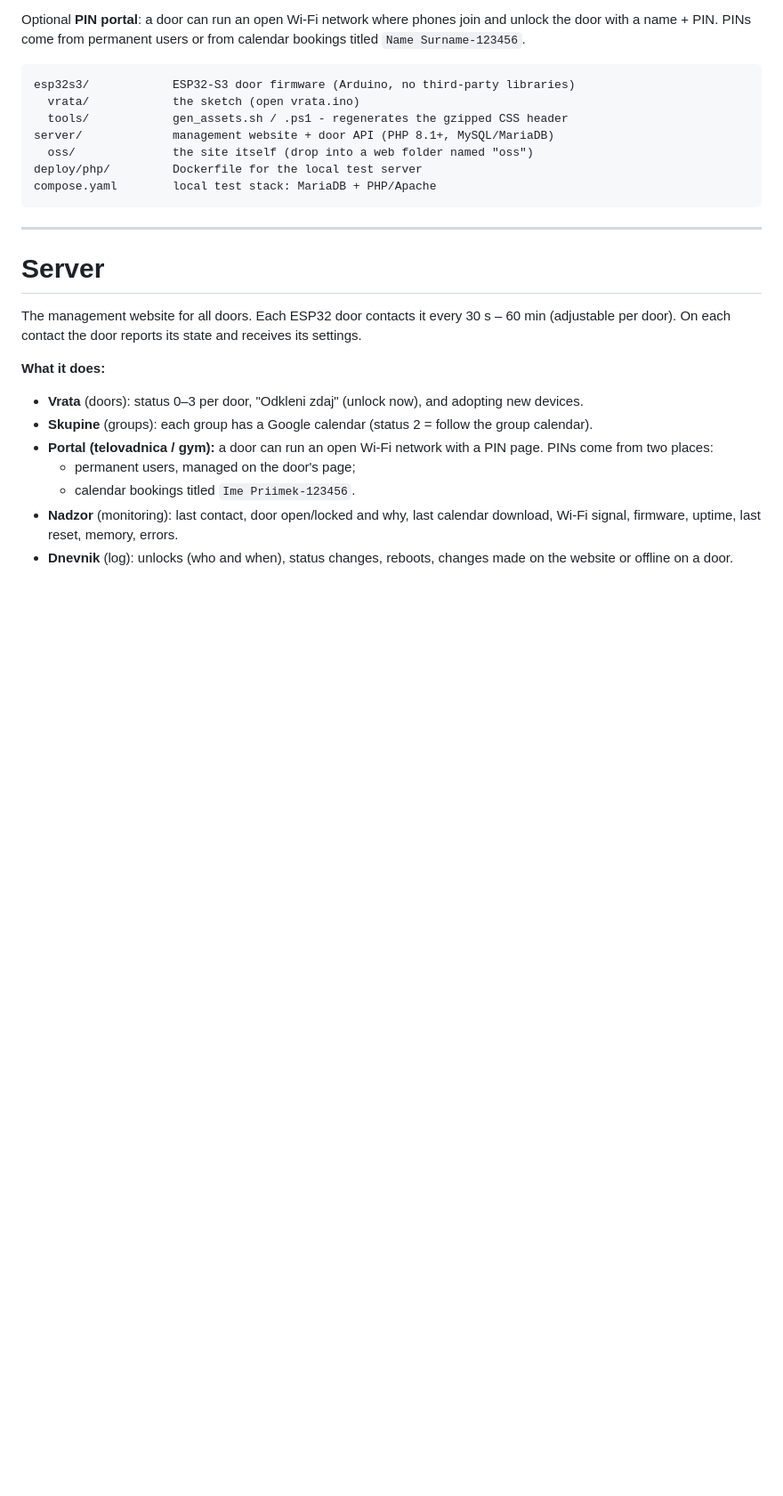
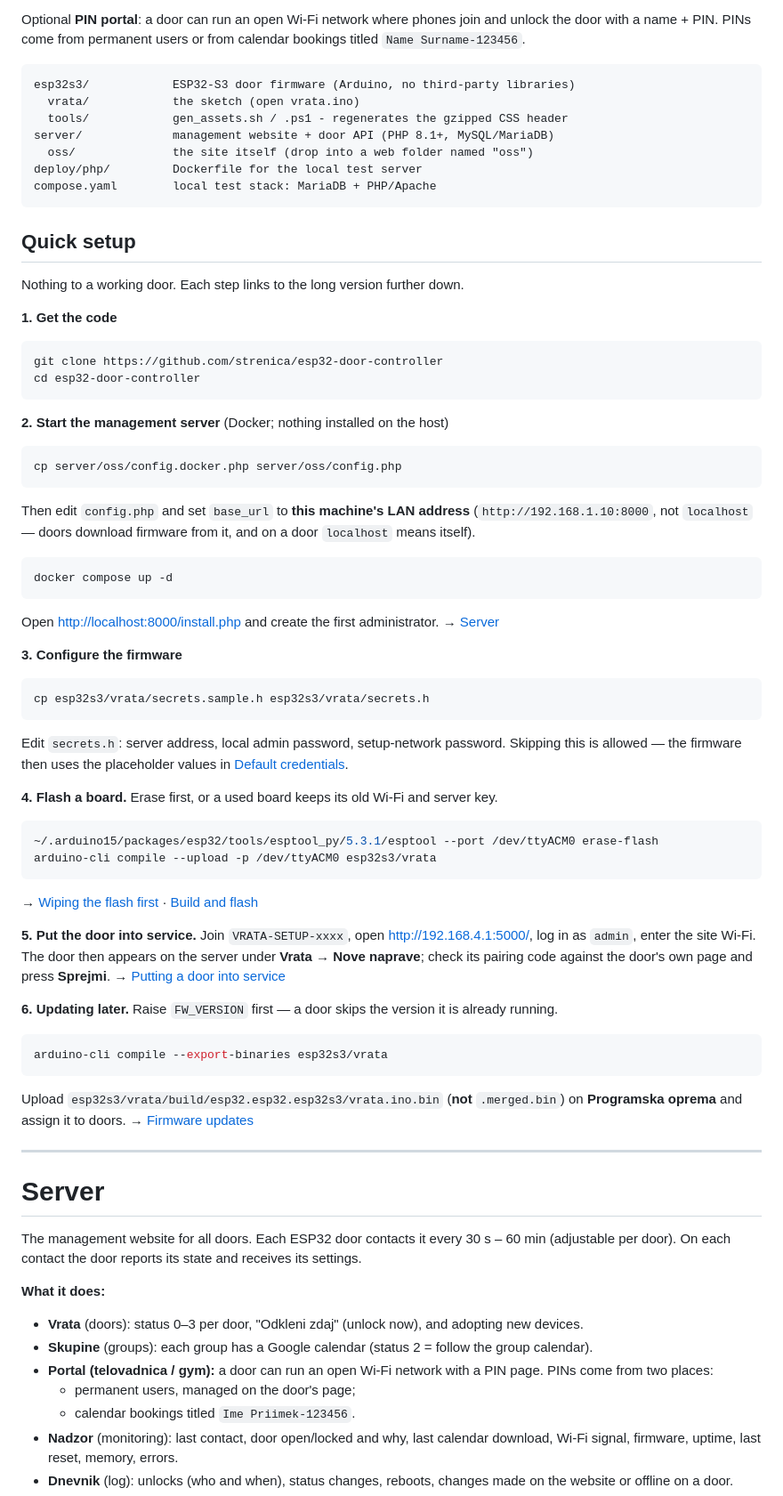
Before and after one commit to strenica/esp32-door-controller, a Markdown page: README.md, the part around one of its changes. Shown at 89% size. Drawn GitHub-style; blank space fills up the shorter version.

Commit message:
README: add a quick setup at the top, and de-duplicate the local test steps
The build/upload/flash path was spread across the Server and Firmware halves,
so setting a door up meant assembling it from two places. Add a numbered
quick setup (clone, server, secrets, flash, provision, update later) with
links to the long form.

The Docker steps existed twice once that was in; the older 'Quick start (local
test)' is now a short section covering only what the quick setup does not
(teardown, and pointing a real door at the stack).

````diff
--- a/README.md
+++ b/README.md
@@ -18,6 +18,58 @@ server/             management website + door API (PHP 8.1+, MySQL/MariaDB)
 deploy/php/         Dockerfile for the local test server
 compose.yaml        local test stack: MariaDB + PHP/Apache
 ```
+
+## Quick setup
+
+Nothing to a working door. Each step links to the long version further down.
+
+**1. Get the code**
+```bash
+git clone https://github.com/strenica/esp32-door-controller
+cd esp32-door-controller
+```
+
+**2. Start the management server** (Docker; nothing installed on the host)
+```bash
+cp server/oss/config.docker.php server/oss/config.php
+```
+Then edit `config.php` and set `base_url` to **this machine's LAN address**
+(`http://192.168.1.10:8000`, not `localhost` — doors download firmware from it,
+and on a door `localhost` means itself).
+```bash
+docker compose up -d
+```
+Open <http://localhost:8000/install.php> and create the first administrator.
+→ [Server](#server)
+
+**3. Configure the firmware**
+```bash
+cp esp32s3/vrata/secrets.sample.h esp32s3/vrata/secrets.h
+```
+Edit `secrets.h`: server address, local admin password, setup-network password.
+Skipping this is allowed — the firmware then uses the placeholder values in
+[Default credentials](#default-credentials).
+
+**4. Flash a board.** Erase first, or a used board keeps its old Wi-Fi and server key.
+```bash
+~/.arduino15/packages/esp32/tools/esptool_py/5.3.1/esptool --port /dev/ttyACM0 erase-flash
+arduino-cli compile --upload -p /dev/ttyACM0 esp32s3/vrata
+```
+→ [Wiping the flash first](#wiping-the-flash-first) · [Build and flash](#build-and-flash)
+
+**5. Put the door into service.** Join `VRATA-SETUP-xxxx`, open
+<http://192.168.4.1:5000/>, log in as `admin`, enter the site Wi-Fi. The door then
+appears on the server under **Vrata → Nove naprave**; check its pairing code
+against the door's own page and press **Sprejmi**.
+→ [Putting a door into service](#putting-a-door-into-service)
+
+**6. Updating later.** Raise `FW_VERSION` first — a door skips the version it is already running.
+```bash
+arduino-cli compile --export-binaries esp32s3/vrata
+```
+Upload `esp32s3/vrata/build/esp32.esp32.esp32s3/vrata.ino.bin` (**not**
+`.merged.bin`) on **Programska oprema** and assign it to doors.
+→ [Firmware updates](#firmware-updates)
 
 ---
 
````
Also changed, not shown: other parts of README.md (+8 -15 lines).
